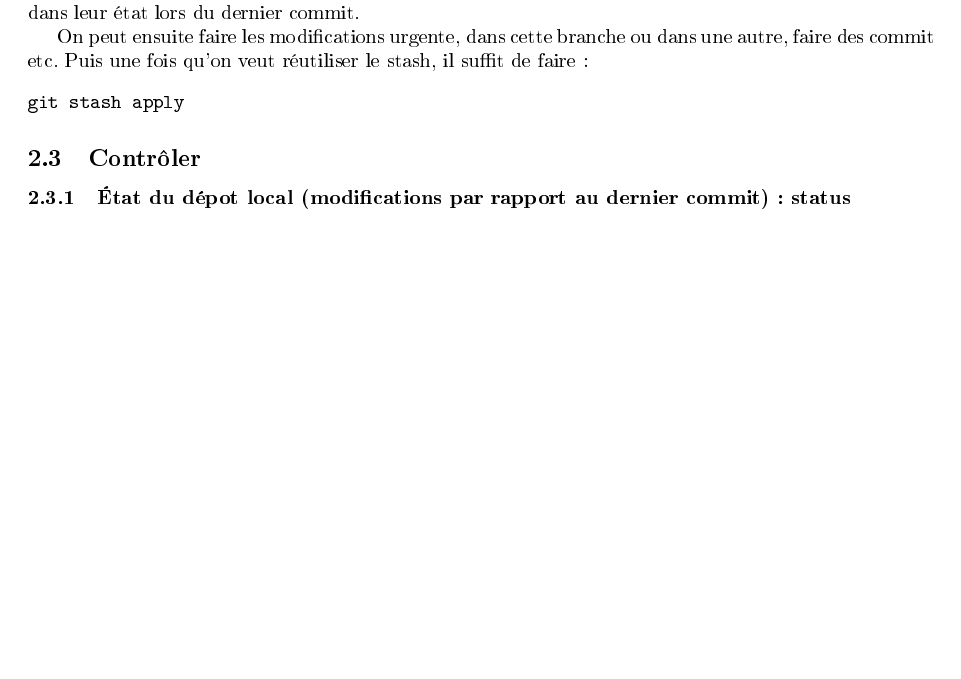
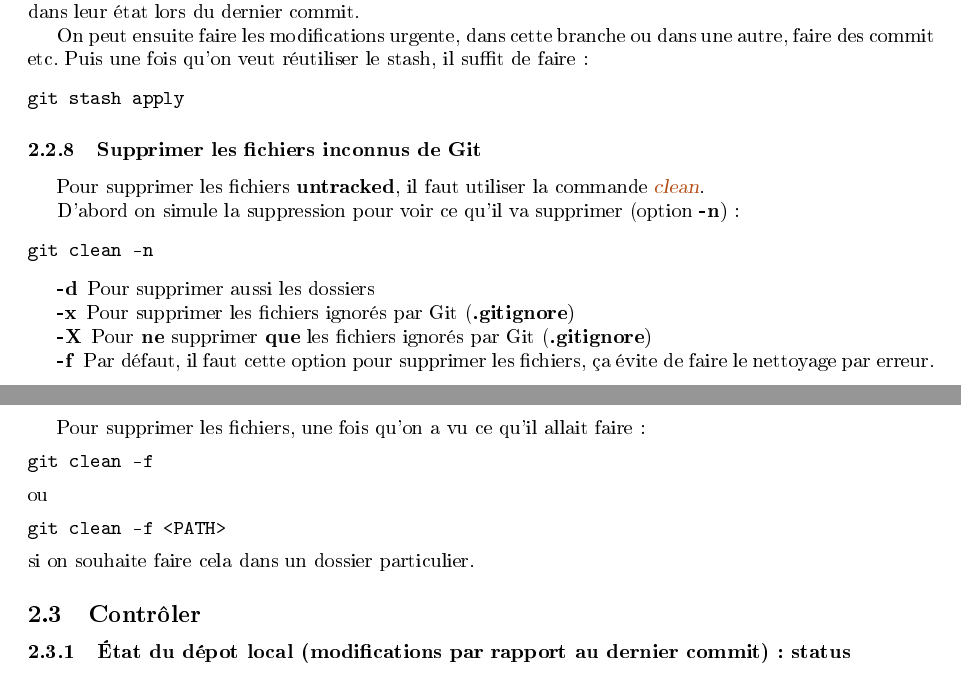
Before and after one commit to sanyaade-teachings/autiwa-tutorials, a LaTeX document (git/aide-memoire-git.tex): part of page 5 of 16 before the commit and two parts of pages 5 and 6 of 16 after it, the two joined at a grey line, cut so that both start at the same text, the shorter picture padded with empty space. The pictures show the PDF file git/aide-memoire-git.pdf that the author committed with the source.

Commit message:
git: how to clean the project from untracked files (and/or ignored files)

```diff
--- a/git/aide-memoire-git.tex
+++ b/git/aide-memoire-git.tex
@@ -234,6 +234,32 @@ On peut ensuite faire les modifications urgente, dans cette branche ou dans une
 \begin{verbatim}
 git stash apply
 \end{verbatim}
+
+\subsubsection{Supprimer les fichiers inconnus de Git}\index{git!clean}
+Pour supprimer les fichiers \textbf{untracked}, il faut utiliser la commande \gras[git!clean]{clean}.
+
+D'abord on simule la suppression pour voir ce qu'il va supprimer (option \textbf{-n}) :
+\begin{verbatim}
+git clean -n
+\end{verbatim}
+
+\begin{itemize}
+\item[\textbf{-d}] Pour supprimer aussi les dossiers
+\item[\textbf{-x}] Pour supprimer les fichiers ignorés par Git (\textbf{.gitignore})
+\item[\textbf{-X}] Pour \textbf{ne} supprimer \textbf{que} les fichiers ignorés par Git (\textbf{.gitignore})
+\item[\textbf{-f}] Par défaut, il faut cette option pour supprimer les fichiers, ça évite de faire le nettoyage par erreur.
+\end{itemize}
+
+Pour supprimer les fichiers, une fois qu'on a vu ce qu'il allait faire :
+\begin{verbatim}
+git clean -f
+\end{verbatim}
+ou
+\begin{verbatim}
+git clean -f <PATH>
+\end{verbatim}
+si on souhaite faire cela dans un dossier particulier.
+
 
 \subsection{Contrôler}
 \subsubsection{État du dépot local (modifications par rapport au dernier commit) : status}\index{git!status}
```
Also changed, not shown: git/aide-memoire-git.pdf.
